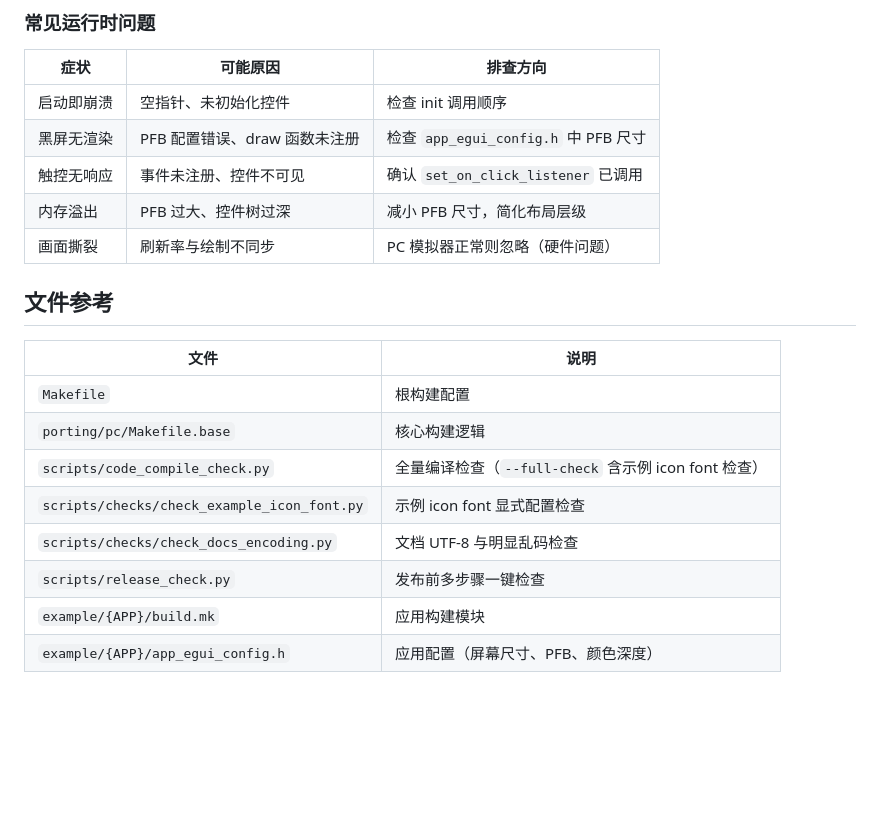
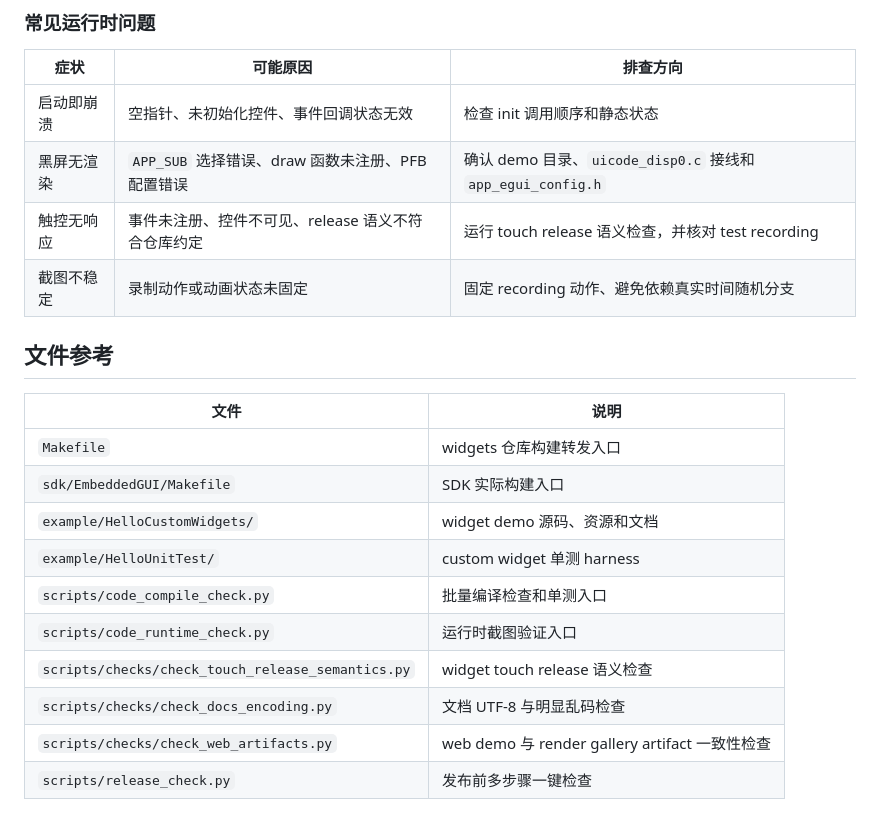
Before and after one commit to EmbeddedGUI/EmbeddedGUI_Widgets, a Markdown page: .claude/skills/build-and-debug.md, the part around one of its changes. Drawn GitHub-style; blank space fills up the shorter version.

```diff
--- a/.claude/skills/build-and-debug.md
+++ b/.claude/skills/build-and-debug.md
@@ -148,21 +149,22 @@ EGUI_LOG_INF("value: %d\n", some_value);
 
 | 症状 | 可能原因 | 排查方向 |
 |------|----------|----------|
-| 启动即崩溃 | 空指针、未初始化控件 | 检查 init 调用顺序 |
-| 黑屏无渲染 | PFB 配置错误、draw 函数未注册 | 检查 `app_egui_config.h` 中 PFB 尺寸 |
-| 触控无响应 | 事件未注册、控件不可见 | 确认 `set_on_click_listener` 已调用 |
-| 内存溢出 | PFB 过大、控件树过深 | 减小 PFB 尺寸，简化布局层级 |
-| 画面撕裂 | 刷新率与绘制不同步 | PC 模拟器正常则忽略（硬件问题） |
+| 启动即崩溃 | 空指针、未初始化控件、事件回调状态无效 | 检查 init 调用顺序和静态状态 |
+| 黑屏无渲染 | `APP_SUB` 选择错误、draw 函数未注册、PFB 配置错误 | 确认 demo 目录、`uicode_disp0.c` 接线和 `app_egui_config.h` |
+| 触控无响应 | 事件未注册、控件不可见、release 语义不符合仓库约定 | 运行 touch release 语义检查，并核对 test recording |
+| 截图不稳定 | 录制动作或动画状态未固定 | 固定 recording 动作、避免依赖真实时间随机分支 |
 
 ## 文件参考
 
 | 文件 | 说明 |
 |------|------|
-| `Makefile` | 根构建配置 |
-| `porting/pc/Makefile.base` | 核心构建逻辑 |
-| `scripts/code_compile_check.py` | 全量编译检查（`--full-check` 含示例 icon font 检查） |
-| `scripts/checks/check_example_icon_font.py` | 示例 icon font 显式配置检查 |
+| `Makefile` | widgets 仓库构建转发入口 |
+| `sdk/EmbeddedGUI/Makefile` | SDK 实际构建入口 |
+| `example/HelloCustomWidgets/` | widget demo 源码、资源和文档 |
+| `example/HelloUnitTest/` | custom widget 单测 harness |
+| `scripts/code_compile_check.py` | 批量编译检查和单测入口 |
+| `scripts/code_runtime_check.py` | 运行时截图验证入口 |
+| `scripts/checks/check_touch_release_semantics.py` | widget touch release 语义检查 |
 | `scripts/checks/check_docs_encoding.py` | 文档 UTF-8 与明显乱码检查 |
+| `scripts/checks/check_web_artifacts.py` | web demo 与 render gallery artifact 一致性检查 |
 | `scripts/release_check.py` | 发布前多步骤一键检查 |
-| `example/{APP}/build.mk` | 应用构建模块 |
-| `example/{APP}/app_egui_config.h` | 应用配置（屏幕尺寸、PFB、颜色深度） |
```
Also changed, not shown: other parts of .claude/skills/build-and-debug.md (+68 -67 lines).
